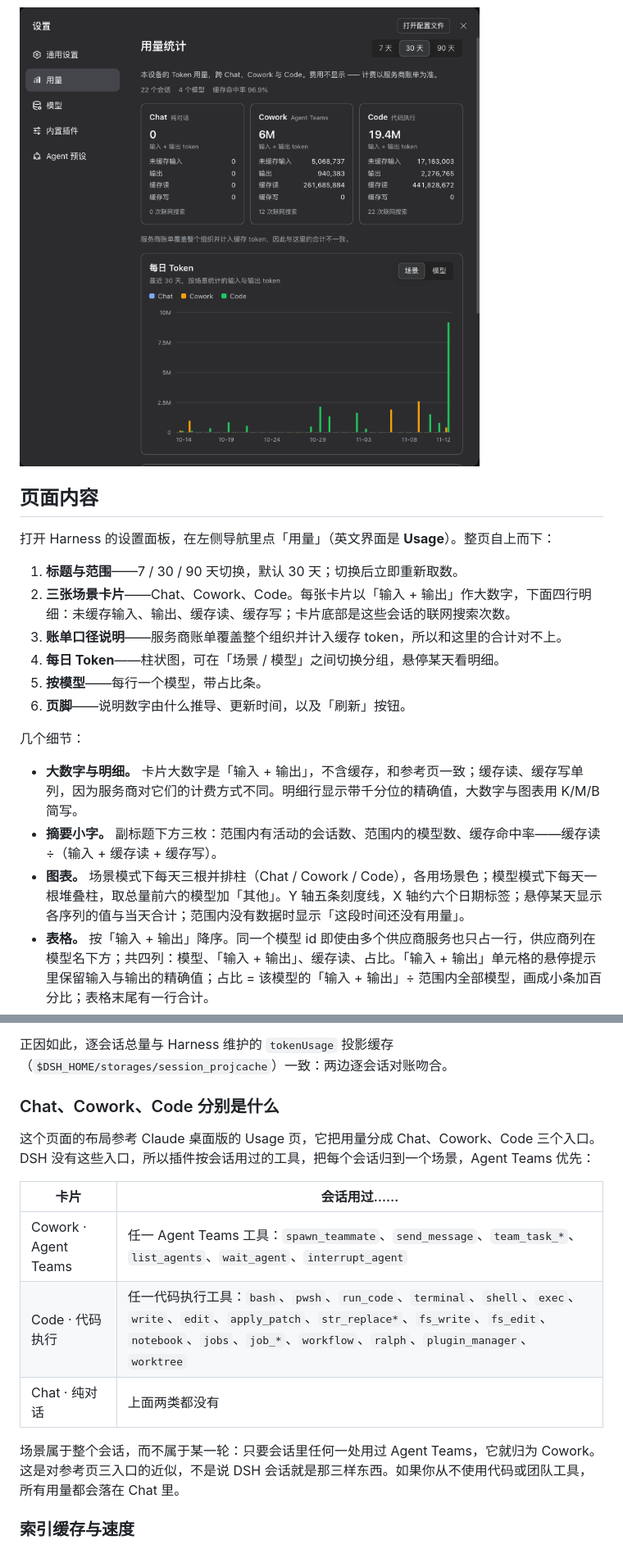
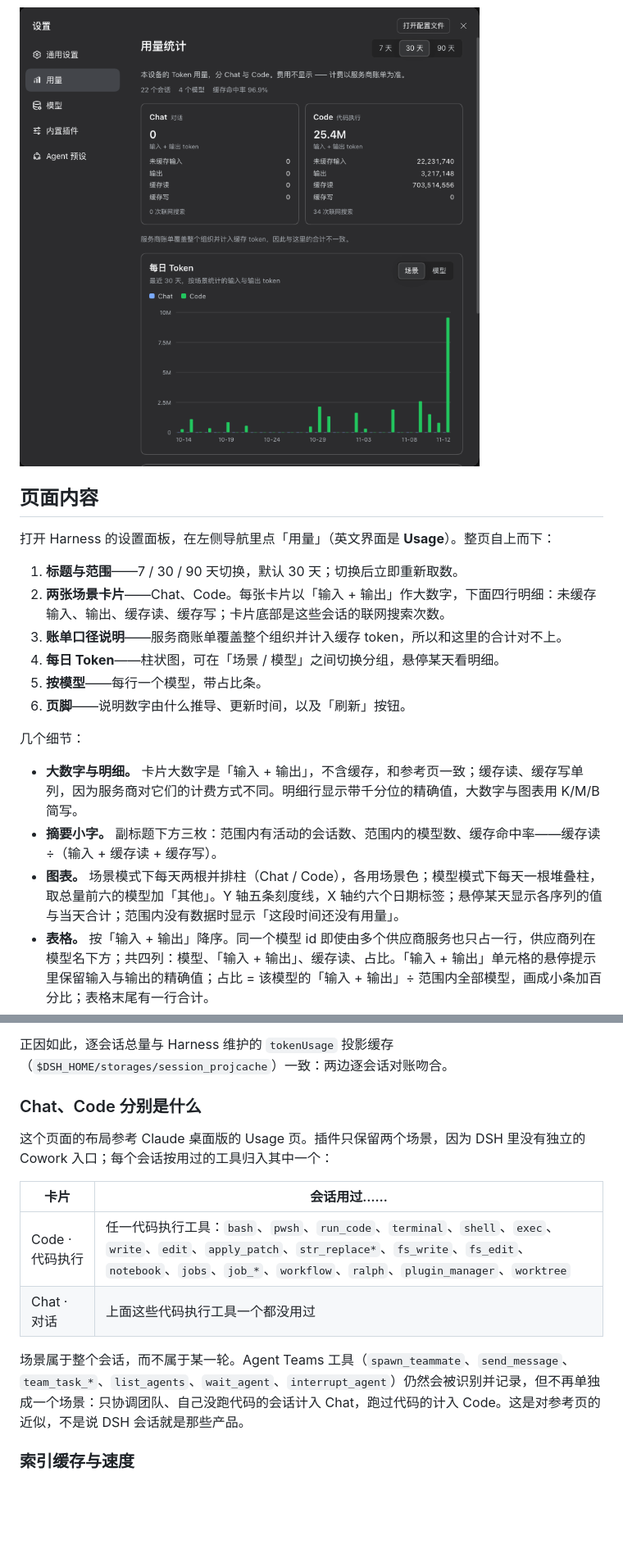
Before and after one commit to ruaibeite/dsh-usage-stats, a Markdown page: README.zh.md, 2 parts joined by grey strips. Shown at 82% size. GitHub-like rendering; pictures changed too: assets/screenshot-usage-dark.png; blank space fills up the shorter version.

```diff
--- a/README.zh.md
+++ b/README.zh.md
@@ -23,7 +23,7 @@
 打开 Harness 的设置面板，在左侧导航里点「用量」（英文界面是 **Usage**）。整页自上而下：
 
 1. **标题与范围**——7 / 30 / 90 天切换，默认 30 天；切换后立即重新取数。
-2. **三张场景卡片**——Chat、Cowork、Code。每张卡片以「输入 + 输出」作大数字，下面四行明细：未缓存输入、输出、缓存读、缓存写；卡片底部是这些会话的联网搜索次数。
+2. **两张场景卡片**——Chat、Code。每张卡片以「输入 + 输出」作大数字，下面四行明细：未缓存输入、输出、缓存读、缓存写；卡片底部是这些会话的联网搜索次数。
 3. **账单口径说明**——服务商账单覆盖整个组织并计入缓存 token，所以和这里的合计对不上。
 4. **每日 Token**——柱状图，可在「场景 / 模型」之间切换分组，悬停某天看明细。
 5. **按模型**——每行一个模型，带占比条。
@@ -33,7 +33,7 @@
 
 - **大数字与明细。** 卡片大数字是「输入 + 输出」，不含缓存，和参考页一致；缓存读、缓存写单列，因为服务商对它们的计费方式不同。明细行显示带千分位的精确值，大数字与图表用 K/M/B 简写。
 - **摘要小字。** 副标题下方三枚：范围内有活动的会话数、范围内的模型数、缓存命中率——缓存读 ÷（输入 + 缓存读 + 缓存写）。
-- **图表。** 场景模式下每天三根并排柱（Chat / Cowork / Code），各用场景色；模型模式下每天一根堆叠柱，取总量前六的模型加「其他」。Y 轴五条刻度线，X 轴约六个日期标签；悬停某天显示各序列的值与当天合计；范围内没有数据时显示「这段时间还没有用量」。
+- **图表。** 场景模式下每天两根并排柱（Chat / Code），各用场景色；模型模式下每天一根堆叠柱，取总量前六的模型加「其他」。Y 轴五条刻度线，X 轴约六个日期标签；悬停某天显示各序列的值与当天合计；范围内没有数据时显示「这段时间还没有用量」。
 - **表格。** 按「输入 + 输出」降序。同一个模型 id 即使由多个供应商服务也只占一行，供应商列在模型名下方；共四列：模型、「输入 + 输出」、缓存读、占比。「输入 + 输出」单元格的悬停提示里保留输入与输出的精确值；占比 = 该模型的「输入 + 输出」÷ 范围内全部模型，画成小条加百分比；表格末尾有一行合计。
 - **刷新与加载。** 首次打开显示骨架卡片和「正在汇总本机会话…」，等第一次扫描完成；之后页面在可见时每 10 秒轮询一次，「刷新」立即重取。刷新失败会保留上次数字，并在页脚标注。
 - **主题与语言。** 页面跟随 Harness 的深浅色主题与语言设置——界面文案、设置导航里的「用量 / Usage」和图表日期标签都随 DSH 语言变化——只用 Harness 自己的 `--dsw-*` 设计 token；在 `prefers-reduced-motion: reduce` 下关闭动画。
@@ -67,17 +67,16 @@ Harness 的 JSONL 后端把每个 flush 批次压成一个独立的 zstd 帧再
 
 正因如此，逐会话总量与 Harness 维护的 `tokenUsage` 投影缓存（`$DSH_HOME/storages/session_projcache`）一致：两边逐会话对账吻合。
 
-### Chat、Cowork、Code 分别是什么
+### Chat、Code 分别是什么
 
-这个页面的布局参考 Claude 桌面版的 Usage 页，它把用量分成 Chat、Cowork、Code 三个入口。DSH 没有这些入口，所以插件按会话用过的工具，把每个会话归到一个场景，Agent Teams 优先：
+这个页面的布局参考 Claude 桌面版的 Usage 页。插件只保留两个场景，因为 DSH 里没有独立的 Cowork 入口；每个会话按用过的工具归入其中一个：
 
 | 卡片 | 会话用过…… |
 | --- | --- |
-| Cowork · Agent Teams | 任一 Agent Teams 工具：`spawn_teammate`、`send_message`、`team_task_*`、`list_agents`、`wait_agent`、`interrupt_agent` |
 | Code · 代码执行 | 任一代码执行工具：`bash`、`pwsh`、`run_code`、`terminal`、`shell`、`exec`、`write`、`edit`、`apply_patch`、`str_replace*`、`fs_write`、`fs_edit`、`notebook`、`jobs`、`job_*`、`workflow`、`ralph`、`plugin_manager`、`worktree` |
-| Chat · 纯对话 | 上面两类都没有 |
+| Chat · 对话 | 上面这些代码执行工具一个都没用过 |
 
-场景属于整个会话，而不属于某一轮：只要会话里任何一处用过 Agent Teams，它就归为 Cowork。这是对参考页三入口的近似，不是说 DSH 会话就是那三样东西。如果你从不使用代码或团队工具，所有用量都会落在 Chat 里。
+场景属于整个会话，而不属于某一轮。Agent Teams 工具（`spawn_teammate`、`send_message`、`team_task_*`、`list_agents`、`wait_agent`、`interrupt_agent`）仍然会被识别并记录，但不再单独成一个场景：只协调团队、自己没跑代码的会话计入 Chat，跑过代码的计入 Code。这是对参考页的近似，不是说 DSH 会话就是那些产品。
 
 ### 索引缓存与速度
 
```
Also changed, not shown: other parts of README.zh.md (+3 -3 lines), .market/pr-body.md (+2 -2 lines), README.md (+9 -10 lines), assets/screenshot-usage-light.png, assets/screenshot-usage-models.png, 8 other files.
